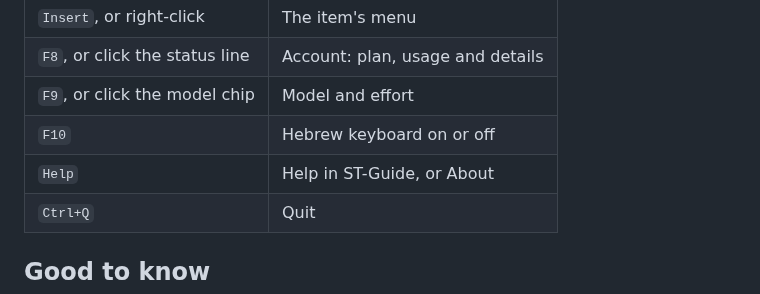
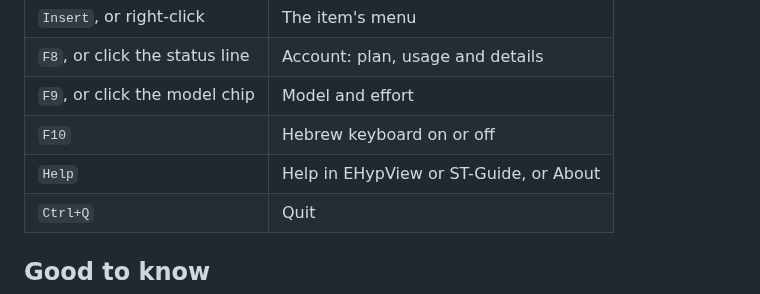
Before and after one commit to whomper/ClaudeST, a Markdown page: README.md, the part around the change. Drawn GitHub-style.

```diff
--- a/README.md
+++ b/README.md
@@ -149,7 +149,7 @@ reached or the session key has expired, the error appears on the Atari.
 | `F8`, or click the status line | Account: plan, usage and details |
 | `F9`, or click the model chip | Model and effort |
 | `F10` | Hebrew keyboard on or off |
-| `Help` | Help in ST-Guide, or About |
+| `Help` | Help in EHypView or ST-Guide, or About |
 | `Ctrl+Q` | Quit |
 
 ## Good to know
```
Also changed, not shown: docs/GUIDE.md (+12 -9 lines), docs/about-colour.png, docs/about.png, docs/context-menu.png, docs/model-menu.png, 2 other files.
